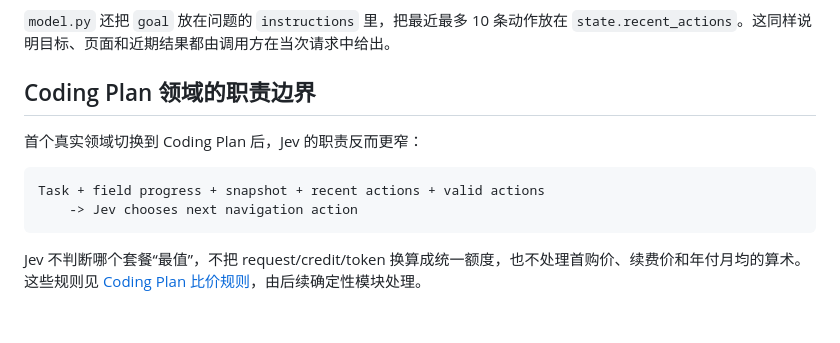
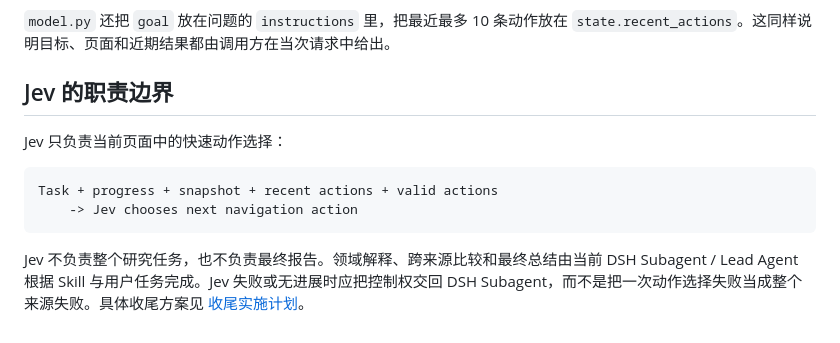
Before and after one commit to LetItBe12345/ShopSwarm, a Markdown page: DOC/Jev调用与状态.md, the part around the change. Rendered like a GitHub page.

Commit message:
docs: make Jev boundary agent-centric

````diff
--- a/DOC/Jev调用与状态.md
+++ b/DOC/Jev调用与状态.md
@@ -258,13 +258,13 @@ ShopSwarm 里，高层任务和多轮对话属于 DSH。一次页面动作循环
 `model.py` 还把 `goal` 放在问题的 `instructions` 里，把最近最多 10 条动作放在 `state.recent_actions`。这同样说明目标、页面和近期结果都由调用方在当次请求中给出。
 
 
-## Coding Plan 领域的职责边界
+## Jev 的职责边界
 
-首个真实领域切换到 Coding Plan 后，Jev 的职责反而更窄：
+Jev 只负责当前页面中的快速动作选择：
 
 ```text
-Task + field progress + snapshot + recent actions + valid actions
+Task + progress + snapshot + recent actions + valid actions
     -> Jev chooses next navigation action
 ```
 
-Jev 不判断哪个套餐“最值”，不把 request/credit/token 换算成统一额度，也不处理首购价、续费价和年付月均的算术。这些规则见 [Coding Plan 比价规则](Coding%20Plan%20比价规则.md)，由后续确定性模块处理。
+Jev 不负责整个研究任务，也不负责最终报告。领域解释、跨来源比较和最终总结由当前 DSH Subagent / Lead Agent 根据 Skill 与用户任务完成。Jev 失败或无进展时应把控制权交回 DSH Subagent，而不是把一次动作选择失败当成整个来源失败。具体收尾方案见 [收尾实施计划](收尾实施计划.md)。
````
